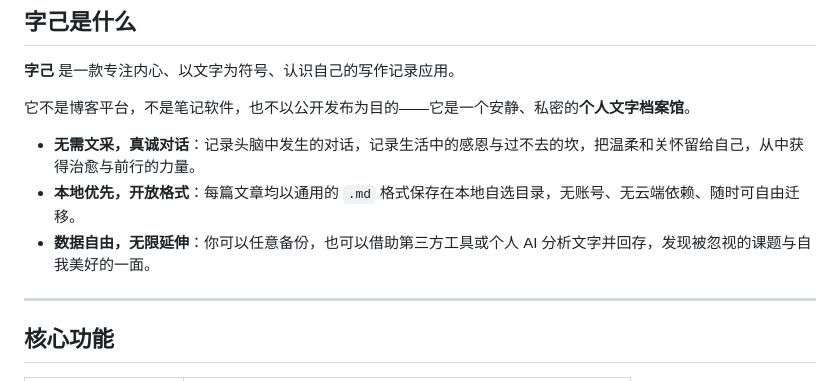
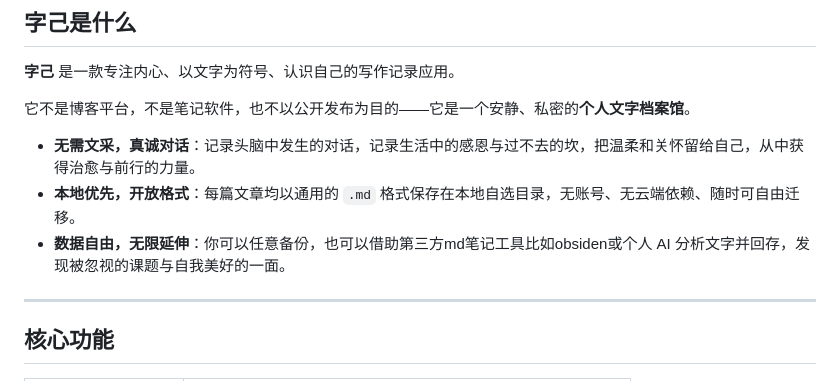
Before and after one commit to selfr7/ziji-releases, a Markdown page: README.md, the part around the change. Rendered like a GitHub page.

```diff
--- a/README.md
+++ b/README.md
@@ -54,7 +54,7 @@
 
 - **无需文采，真诚对话**：记录头脑中发生的对话，记录生活中的感恩与过不去的坎，把温柔和关怀留给自己，从中获得治愈与前行的力量。
 - **本地优先，开放格式**：每篇文章均以通用的 `.md` 格式保存在本地自选目录，无账号、无云端依赖、随时可自由迁移。
-- **数据自由，无限延伸**：你可以任意备份，也可以借助第三方工具或个人 AI 分析文字并回存，发现被忽视的课题与自我美好的一面。
+- **数据自由，无限延伸**：你可以任意备份，也可以借助第三方md笔记工具比如obsiden或个人 AI 分析文字并回存，发现被忽视的课题与自我美好的一面。
 
 ---
 
```
